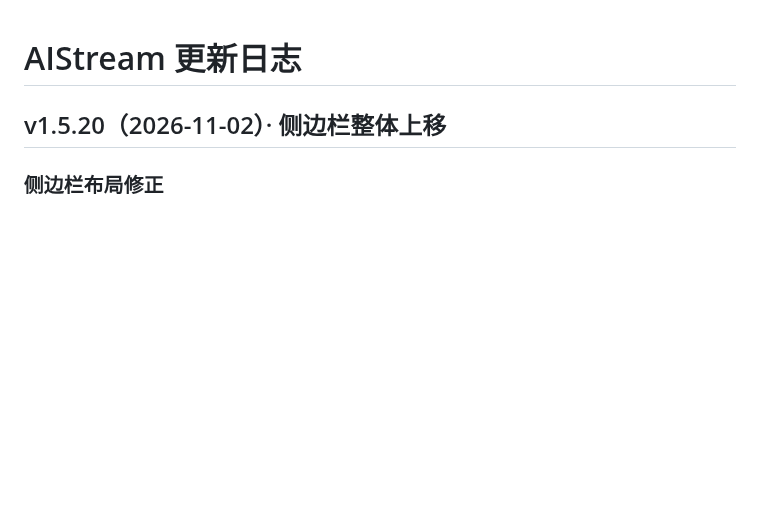
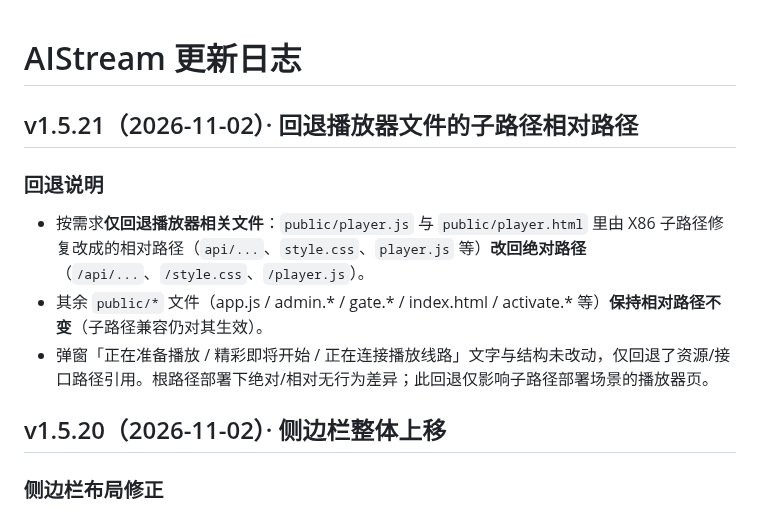
Before and after one commit to xiaolurenya/AIStream, a Markdown page: CHANGELOG.md, the part around the change. GitHub-like rendering; blank space fills up the shorter version.

Commit message:
v1.5.21 回退播放器文件子路径相对路径（8890 测试） [CHANGELOG.md]

```diff
--- a/CHANGELOG.md
+++ b/CHANGELOG.md
@@ -1,4 +1,11 @@
 # AIStream 更新日志
+
+## v1.5.21（2026-11-02）· 回退播放器文件的子路径相对路径
+
+### 回退说明
+- 按需求**仅回退播放器相关文件**：`public/player.js` 与 `public/player.html` 里由 X86 子路径修复改成的相对路径（`api/...`、`style.css`、`player.js` 等）**改回绝对路径**（`/api/...`、`/style.css`、`/player.js`）。
+- 其余 `public/*` 文件（app.js / admin.* / gate.* / index.html / activate.* 等）**保持相对路径不变**（子路径兼容仍对其生效）。
+- 弹窗「正在准备播放 / 精彩即将开始 / 正在连接播放线路」文字与结构未改动，仅回退了资源/接口路径引用。根路径部署下绝对/相对无行为差异；此回退仅影响子路径部署场景的播放器页。
 
 ## v1.5.20（2026-11-02）· 侧边栏整体上移
 
```
